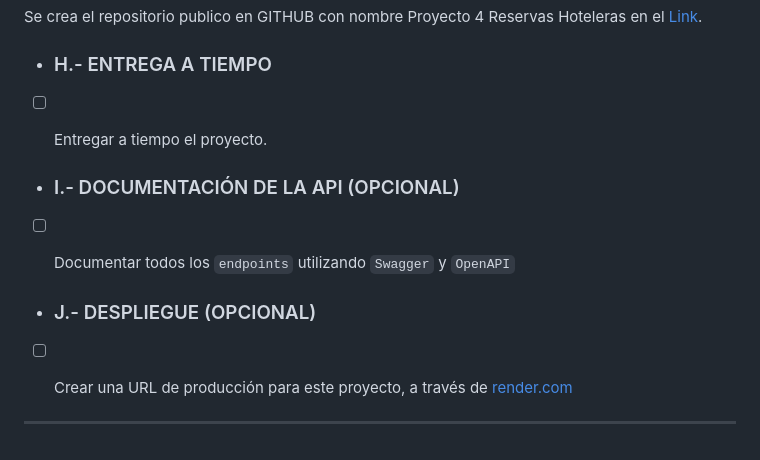
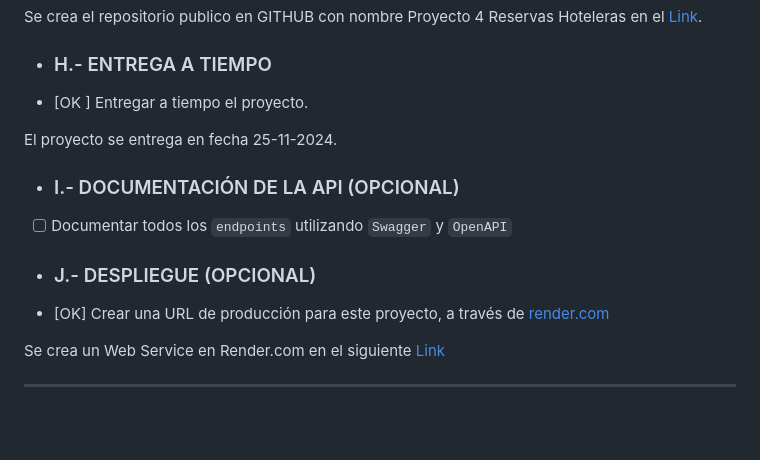
Before and after one commit to Alcibiades-Coder/DWFS16, a Markdown page: Proyecto 4 Reservas Hoteleras/Readme.md, the part around the change. Drawn GitHub-style; blank space fills up the shorter version.

Commit message:
Update Readme.md
Actualizando Archivo Readme.MD

```diff
--- a/Proyecto 4 Reservas Hoteleras/Readme.md
+++ b/Proyecto 4 Reservas Hoteleras/Readme.md
@@ -1882,17 +1882,20 @@ Se crea el repositorio publico en GITHUB con nombre Proyecto 4 Reservas Hotelera
 
 
 + ### H.- ENTREGA A TIEMPO
-- [ ] Entregar a tiempo el proyecto.
-
+
+- [OK ] Entregar a tiempo el proyecto.
+
+El proyecto se entrega en fecha 25-11-2024.
 
 + ### I.- DOCUMENTACIÓN DE LA API (OPCIONAL)
 
 - [ ] Documentar todos los `endpoints` utilizando `Swagger` y `OpenAPI`
 
-
 + ### J.- DESPLIEGUE (OPCIONAL)
-- [ ] Crear una URL de producción para este proyecto, a través de [render.com](https://render.com)
-
+
+- [OK] Crear una URL de producción para este proyecto, a través de [render.com](https://render.com)
+
+Se crea un Web Service en Render.com en el siguiente [Link](https://api-reservas-hoteleras.onrender.com/)
 
 
 ****
```
